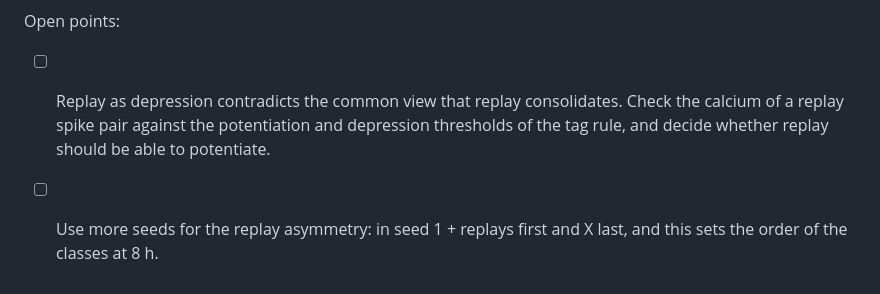
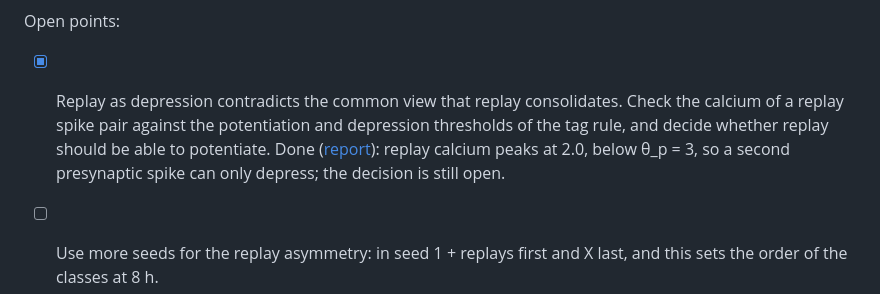
Before and after one commit to max-talanov/tinyCA3, a Markdown page: docs/DA_5HT_REPLAY_EXTENDED_2026-11-27.md, the part around the change. GitHub-like rendering.

```diff
--- a/docs/DA_5HT_REPLAY_EXTENDED_2026-11-27.md
+++ b/docs/DA_5HT_REPLAY_EXTENDED_2026-11-27.md
@@ -166,9 +166,10 @@ replayed; (d)–(g) one replay event per epoch.
 
 Open points:
 
-- [ ] Replay as depression contradicts the common view that replay consolidates. Check the calcium of a replay spike
+- [x] Replay as depression contradicts the common view that replay consolidates. Check the calcium of a replay spike
   pair against the potentiation and depression thresholds of the tag rule, and decide whether replay should be able to
-  potentiate.
+  potentiate. Done ([report](REPLAY_DEPRESSION_2026-11-27.md)): replay calcium peaks at 2.0, below θ_p = 3, so a
+  second presynaptic spike can only depress; the decision is still open.
 - [ ] Use more seeds for the replay asymmetry: in seed 1 + replays first and X last, and this sets the order of the
   classes at 8 h.
 - [ ] Background activity between events (no spikes are simulated offline) would show whether the 5-HT difference
```
Also changed, not shown: docs/REPLAY_DEPRESSION_2026-11-27.md (added, +131 -0 lines), results/layout_B/fig_replay_calcium.png (added), results/layout_B/replay_bursts/fig_replay_bursts.png (added), 16 other files.
